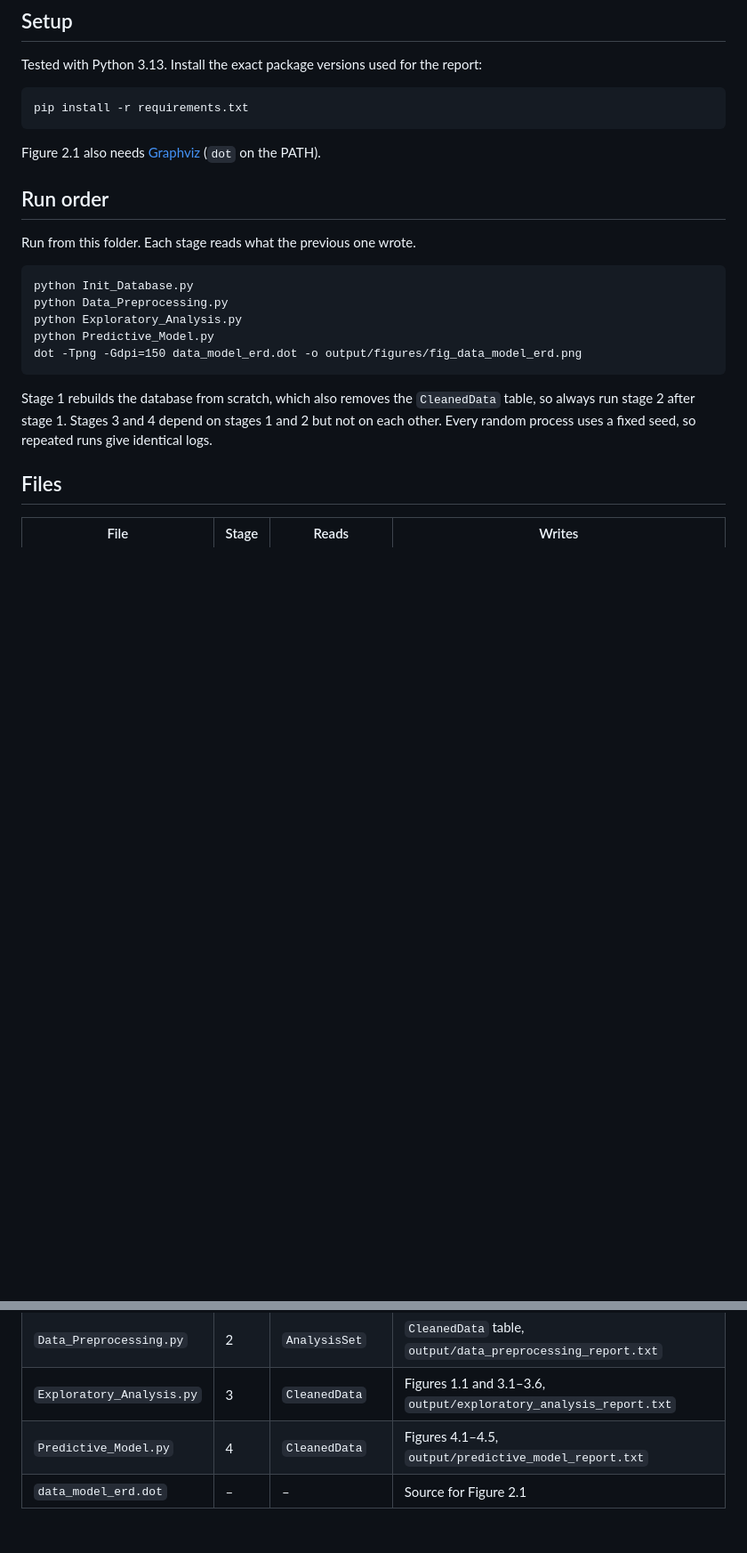
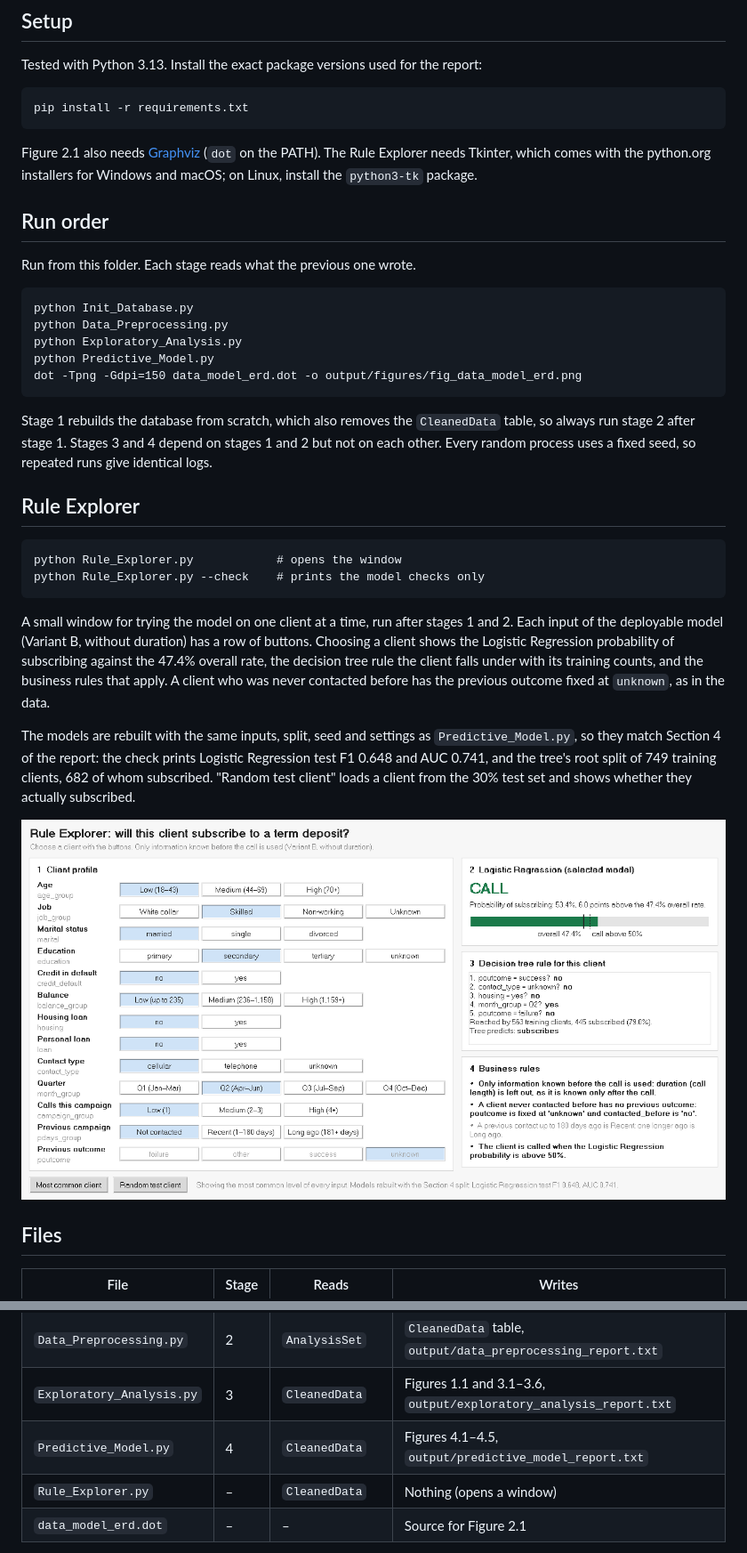
Before and after one commit to kaixian061211/5024CMD_DataScience, a Markdown page: README.md, 2 parts joined by grey strips. Shown at 89% size. Drawn GitHub-style; pictures changed too: docs/rule_explorer.png (added); blank space fills up the shorter version.

Commit message:
Add Rule Explorer interface

````diff
--- a/README.md
+++ b/README.md
@@ -23,6 +23,8 @@ pip install -r requirements.txt
 ```
 
 Figure 2.1 also needs [Graphviz](https://graphviz.org/) (`dot` on the PATH).
+The Rule Explorer needs Tkinter, which comes with the python.org installers
+for Windows and macOS; on Linux, install the `python3-tk` package.
 
 ## Run order
 
@@ -41,6 +43,30 @@ Stage 1 rebuilds the database from scratch, which also removes the
 depend on stages 1 and 2 but not on each other. Every random process uses a
 fixed seed, so repeated runs give identical logs.
 
+## Rule Explorer
+
+```
+python Rule_Explorer.py            # opens the window
+python Rule_Explorer.py --check    # prints the model checks only
+```
+
+A small window for trying the model on one client at a time, run after
+stages 1 and 2. Each input of the deployable model (Variant B, without
+duration) has a row of buttons. Choosing a client shows the Logistic
+Regression probability of subscribing against the 47.4% overall rate, the
+decision tree rule the client falls under with its training counts, and the
+business rules that apply. A client who was never contacted before has the
+previous outcome fixed at `unknown`, as in the data.
+
+The models are rebuilt with the same inputs, split, seed and settings as
+`Predictive_Model.py`, so they match Section 4 of the report: the check
+prints Logistic Regression test F1 0.648 and AUC 0.741, and the tree's root
+split of 749 training clients, 682 of whom subscribed. "Random test client"
+loads a client from the 30% test set and shows whether they actually
+subscribed.
+
+![Rule Explorer window](docs/rule_explorer.png)
+
 ## Files
 
 | File | Stage | Reads | Writes |
@@ -49,6 +75,7 @@ fixed seed, so repeated runs give identical logs.
 | `Data_Preprocessing.py` | 2 | `AnalysisSet` | `CleanedData` table, `output/data_preprocessing_report.txt` |
 | `Exploratory_Analysis.py` | 3 | `CleanedData` | Figures 1.1 and 3.1–3.6, `output/exploratory_analysis_report.txt` |
 | `Predictive_Model.py` | 4 | `CleanedData` | Figures 4.1–4.5, `output/predictive_model_report.txt` |
+| `Rule_Explorer.py` | – | `CleanedData` | Nothing (opens a window) |
 | `data_model_erd.dot` | – | – | Source for Figure 2.1 |
 
 The database is not committed, because stage 1 rebuilds it. The logs and
````
Also changed, not shown: 1 other file.
